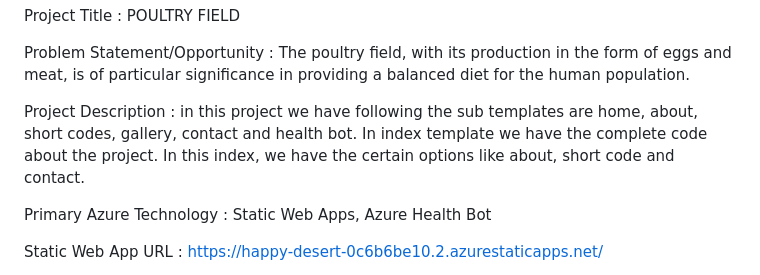
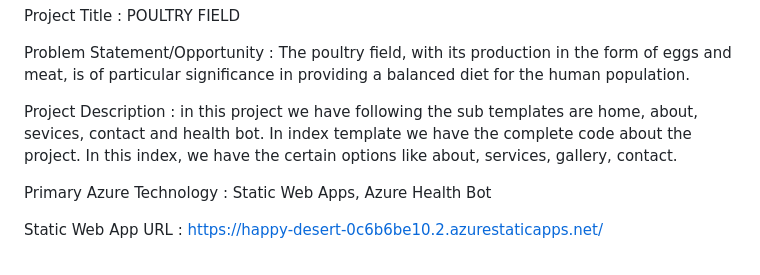
Before and after one commit to GeethaAkshaya/frt_project, a Markdown page: README.md, the part around the change. Drawn GitHub-style.

```diff
--- a/README.md
+++ b/README.md
@@ -17,7 +17,7 @@ Project Title : POULTRY FIELD
 
 Problem Statement/Opportunity :  The poultry field, with its production in the form of eggs and meat, is of particular significance in providing a balanced diet for the human population.
 
-Project Description : in this project we have following the sub templates are home, about, short codes, gallery, contact and health bot. In index template we have the complete code about the project. In this index, we have the certain options like about, short code and contact.
+Project Description : in this project we have following the sub templates are home, about, sevices, contact and health bot. In index template we have the complete code about the project. In this index, we have the certain options like about, services, gallery, contact.
 
 Primary Azure Technology : Static Web Apps, Azure Health Bot
 
```
